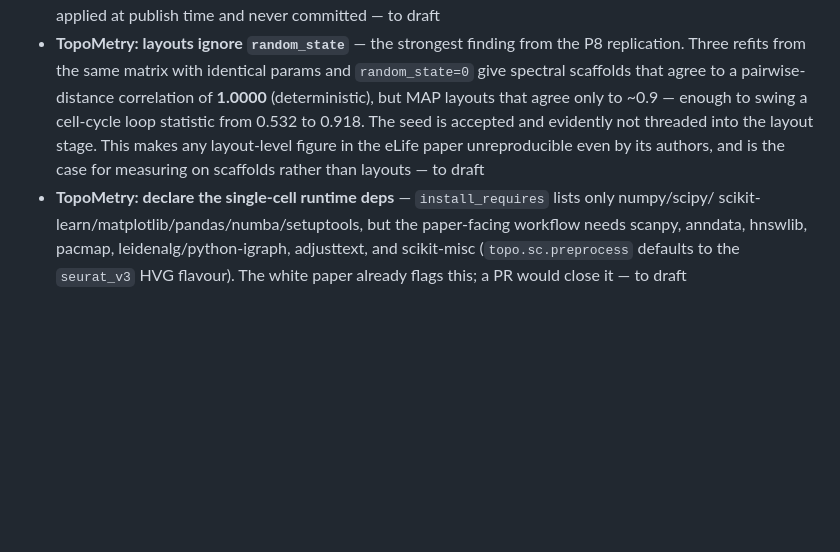
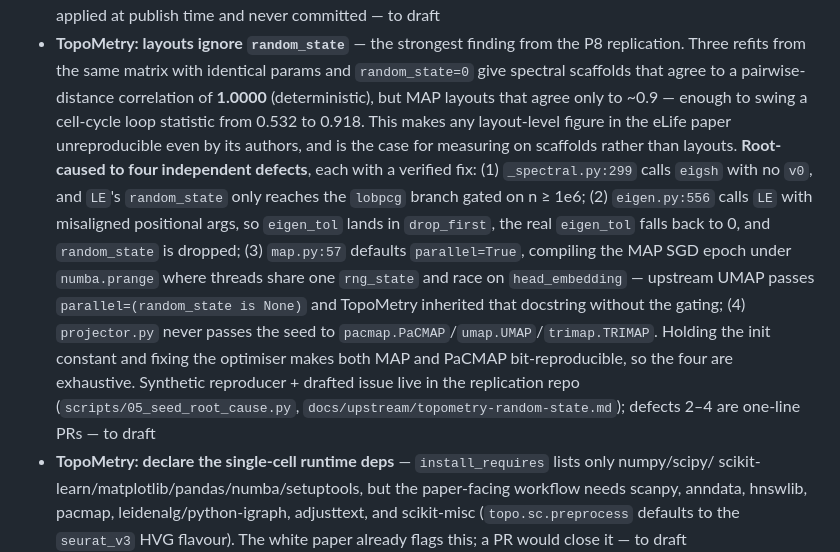
Before and after one commit to jmchilton/bio-topo-foundry, a Markdown page: ecosystem-hardening.md, the part around the change. GitHub-like rendering; blank space fills up the shorter version.

Commit message:
ecosystem-hardening: root-cause TopoMetry random_state defect (4 causes)
Co-Authored-By: Claude Opus 5 (1M context) <noreply@anthropic.com>

```diff
--- a/ecosystem-hardening.md
+++ b/ecosystem-hardening.md
@@ -13,9 +13,19 @@ Work upstreamed to strengthen the persistent-Laplacian TDA ecosystem rather than
 - **TopoMetry: layouts ignore `random_state`** — the strongest finding from the P8 replication. Three
   refits from the same matrix with identical params and `random_state=0` give spectral scaffolds that
   agree to a pairwise-distance correlation of **1.0000** (deterministic), but MAP layouts that agree only
-  to ~0.9 — enough to swing a cell-cycle loop statistic from 0.532 to 0.918. The seed is accepted and
-  evidently not threaded into the layout stage. This makes any layout-level figure in the eLife paper
-  unreproducible even by its authors, and is the case for measuring on scaffolds rather than layouts — to draft
+  to ~0.9 — enough to swing a cell-cycle loop statistic from 0.532 to 0.918. This makes any layout-level
+  figure in the eLife paper unreproducible even by its authors, and is the case for measuring on scaffolds
+  rather than layouts. **Root-caused to four independent defects**, each with a verified fix: (1)
+  `_spectral.py:299` calls `eigsh` with no `v0`, and `LE`'s `random_state` only reaches the `lobpcg`
+  branch gated on n ≥ 1e6; (2) `eigen.py:556` calls `LE` with misaligned positional args, so `eigen_tol`
+  lands in `drop_first`, the real `eigen_tol` falls back to 0, and `random_state` is dropped; (3)
+  `map.py:57` defaults `parallel=True`, compiling the MAP SGD epoch under `numba.prange` where threads
+  share one `rng_state` and race on `head_embedding` — upstream UMAP passes `parallel=(random_state is
+  None)` and TopoMetry inherited that docstring without the gating; (4) `projector.py` never passes the
+  seed to `pacmap.PaCMAP`/`umap.UMAP`/`trimap.TRIMAP`. Holding the init constant and fixing the optimiser
+  makes both MAP and PaCMAP bit-reproducible, so the four are exhaustive. Synthetic reproducer + drafted
+  issue live in the replication repo (`scripts/05_seed_root_cause.py`,
+  `docs/upstream/topometry-random-state.md`); defects 2–4 are one-line PRs — to draft
 - **TopoMetry: declare the single-cell runtime deps** — `install_requires` lists only numpy/scipy/
   scikit-learn/matplotlib/pandas/numba/setuptools, but the paper-facing workflow needs scanpy, anndata,
   hnswlib, pacmap, leidenalg/python-igraph, adjusttext, and scikit-misc (`topo.sc.preprocess` defaults to
```
